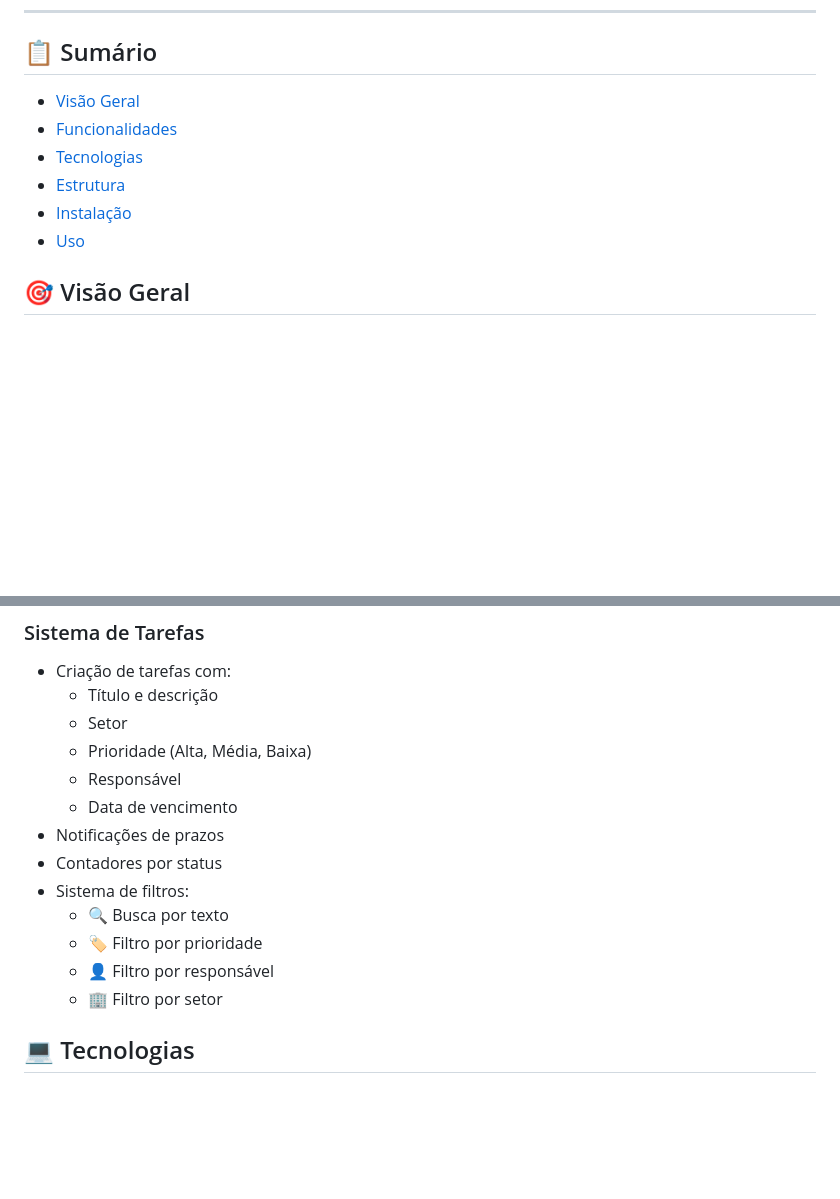
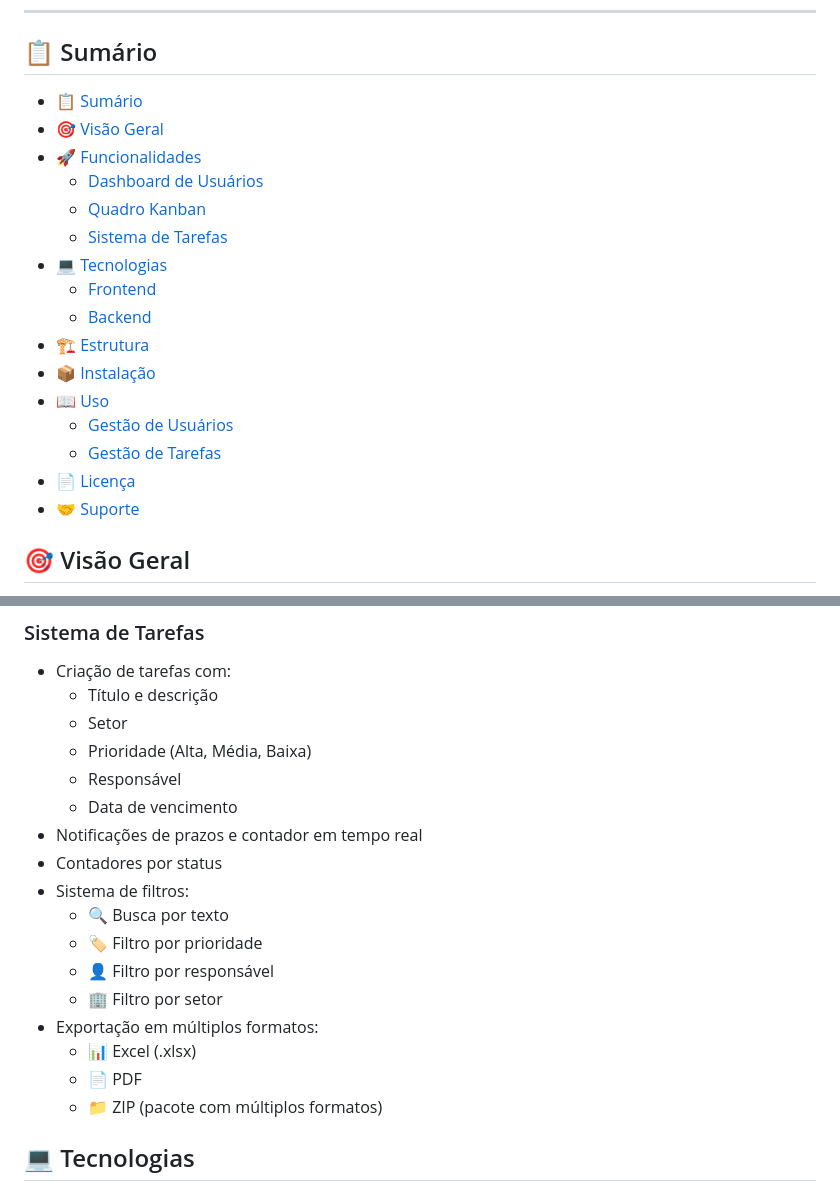
Before and after one commit to riqueandrade/TaskHub_Node.js, a Markdown page: README.md, 2 parts joined by grey strips. Rendered like a GitHub page; blank space fills up the shorter version.

Commit message:
Update README.md: Enhance documentation with improved structure and detailed features. Added new sections for user and task management functionalities, export options in multiple formats, and updated summary with icons for better navigation and clarity.

```diff
--- a/README.md
+++ b/README.md
@@ -11,12 +11,22 @@
 ---
 
 ## 📋 Sumário
-- [Visão Geral](#-visão-geral)
-- [Funcionalidades](#-funcionalidades)
-- [Tecnologias](#-tecnologias)
-- [Estrutura](#-estrutura)
-- [Instalação](#-instalação)
-- [Uso](#-uso)
+- [📋 Sumário](#-sumário)
+- [🎯 Visão Geral](#-visão-geral)
+- [🚀 Funcionalidades](#-funcionalidades)
+  - [Dashboard de Usuários](#dashboard-de-usuários)
+  - [Quadro Kanban](#quadro-kanban)
+  - [Sistema de Tarefas](#sistema-de-tarefas)
+- [💻 Tecnologias](#-tecnologias)
+  - [Frontend](#frontend)
+  - [Backend](#backend)
+- [🏗 Estrutura](#-estrutura)
+- [📦 Instalação](#-instalação)
+- [📖 Uso](#-uso)
+  - [Gestão de Usuários](#gestão-de-usuários)
+  - [Gestão de Tarefas](#gestão-de-tarefas)
+- [📄 Licença](#-licença)
+- [🤝 Suporte](#-suporte)
 
 ## 🎯 Visão Geral
 
@@ -48,13 +58,17 @@ TaskHub é um sistema web para gerenciamento de tarefas e usuários, com interfa
   - Prioridade (Alta, Média, Baixa)
   - Responsável
   - Data de vencimento
-- Notificações de prazos
+- Notificações de prazos e contador em tempo real
 - Contadores por status
 - Sistema de filtros:
   - 🔍 Busca por texto
   - 🏷️ Filtro por prioridade
   - 👤 Filtro por responsável
   - 🏢 Filtro por setor
+- Exportação em múltiplos formatos:
+  - 📊 Excel (.xlsx)
+  - 📄 PDF
+  - 📁 ZIP (pacote com múltiplos formatos)
 
 ## 💻 Tecnologias
 
```
